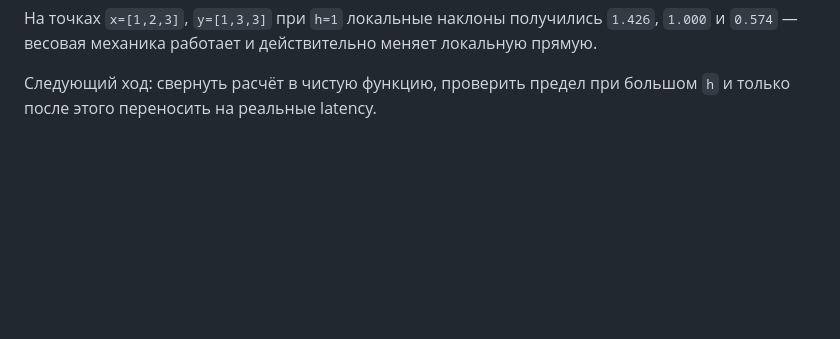
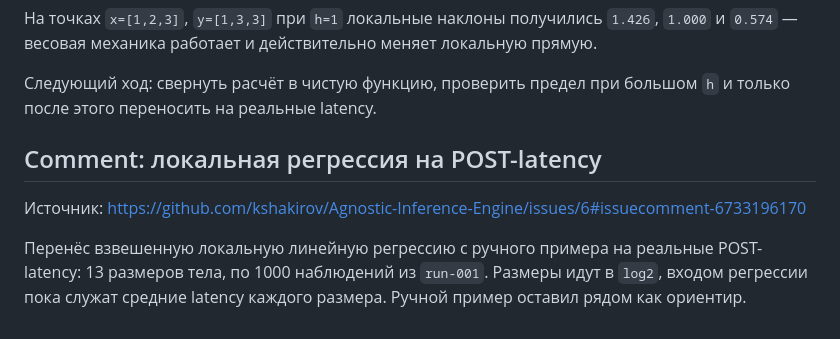
Before and after one commit to kshakirov/Agnostic-Inference-Engine, a Markdown page: context/issues/0006-kde.md, the part around the change. Drawn GitHub-style; blank space fills up the shorter version.

Commit message:
sync POST regression issue context

```diff
--- a/context/issues/0006-kde.md
+++ b/context/issues/0006-kde.md
@@ -132,3 +132,12 @@ Gaussian-веса. По дороге поймал подлую ошибку NumP
 
 Следующий ход: свернуть расчёт в чистую функцию, проверить предел при большом
 `h` и только после этого переносить на реальные latency.
+
+## Comment: локальная регрессия на POST-latency
+
+Источник: https://github.com/kshakirov/Agnostic-Inference-Engine/issues/6#issuecomment-6733196170
+
+Перенёс взвешенную локальную линейную регрессию с ручного примера на реальные
+POST-latency: 13 размеров тела, по 1000 наблюдений из `run-001`. Размеры идут в
+`log2`, входом регрессии пока служат средние latency каждого размера. Ручной
+пример оставил рядом как ориентир.
```
